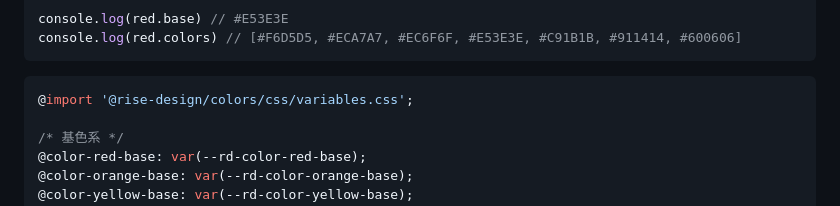
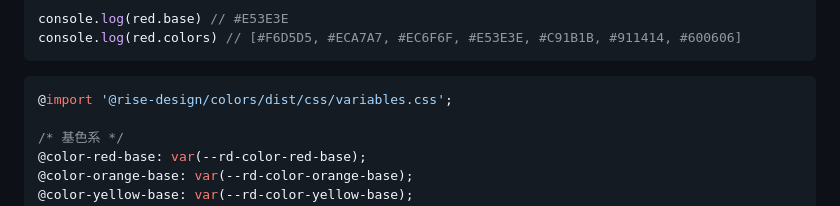
Before and after one commit to rise-design/rise-design-colors, a Markdown page: README.md, the part around the change. Drawn GitHub-style.

Commit message:
docs: 修正文档错误

````diff
--- a/README.md
+++ b/README.md
@@ -38,7 +38,7 @@ console.log(red.colors) // [#F6D5D5, #ECA7A7, #EC6F6F, #E53E3E, #C91B1B, #911414
 ```
 
 ```less
-@import '@rise-design/colors/css/variables.css';
+@import '@rise-design/colors/dist/css/variables.css';
 
 /* 基色系 */
 @color-red-base: var(--rd-color-red-base);
````
